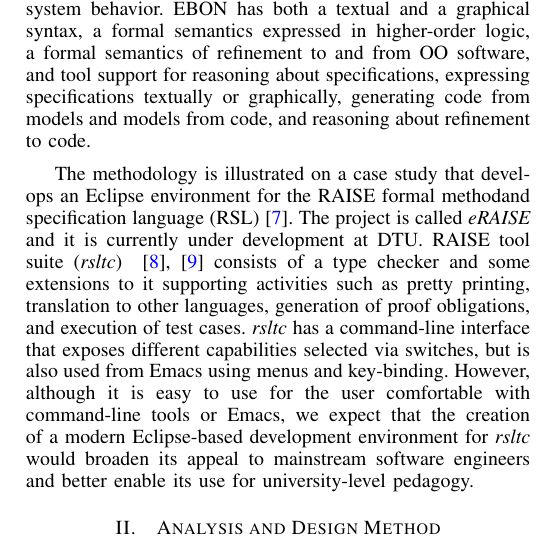
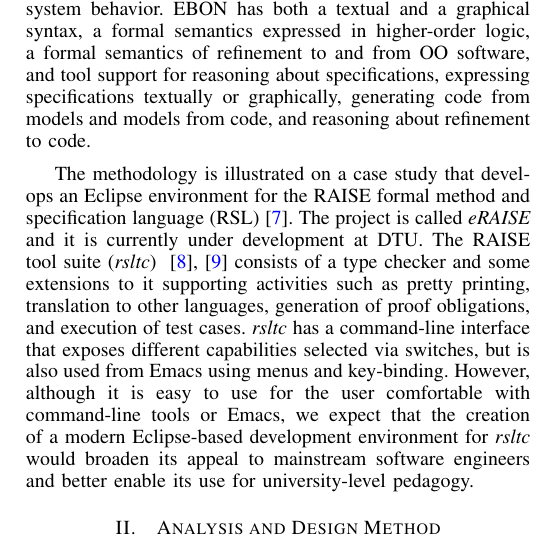
Before and after one commit to FreeAndFair/eRAISE, a LaTeX paper (shortpaper/conf_paper.tex): part of one column of page 1 of 2, cut so that both start at the same text. Compiled offline with LaTeX, dvips and Ghostscript.

Commit message:
added a missing space in RAISE paragraph on page 1

```diff
--- a/shortpaper/conf_paper.tex
+++ b/shortpaper/conf_paper.tex
@@ -216,10 +216,10 @@ graphically, generating code from models and models from code, and
 reasoning about refinement to code.
 
 The methodology is illustrated on a case study that develops an
-Eclipse environment for the RAISE formal method%~\cite{RMG95}
+Eclipse environment for the RAISE formal method %~\cite{RMG95}
 and specification language (RSL)~\cite{RLG92}. The project is called
 \emph{eRAISE} and it is currently under development at DTU.
-RAISE tool suite (\emph{rsltc}) ~\cite{rsltcUserGuide,RAISETools2003}
+The RAISE tool suite (\emph{rsltc}) ~\cite{rsltcUserGuide,RAISETools2003}
 consists of a type checker and some extensions to it supporting
 activities such as pretty printing, %extraction of module dependencies,
 translation to other languages, generation of proof obligations,
```
Also changed, not shown: shortpaper/conf_paper.pdf, 1 other file.
